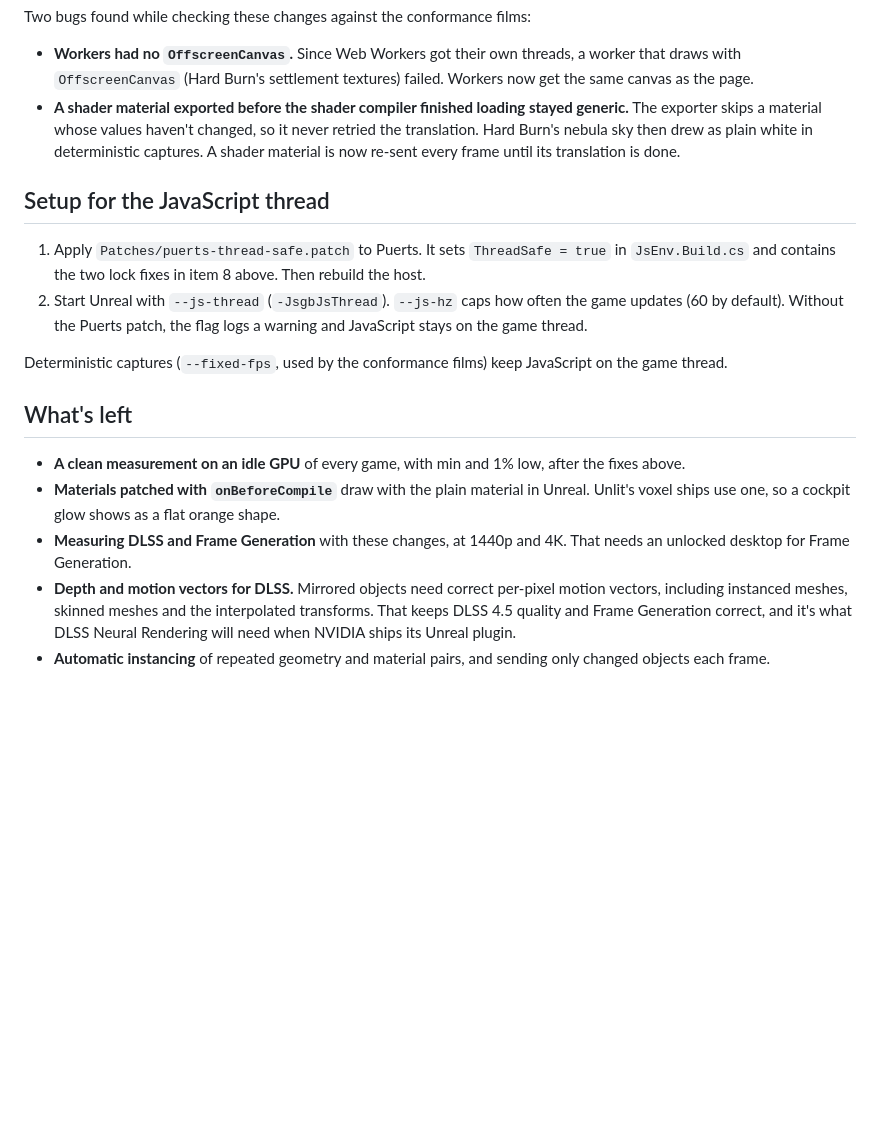
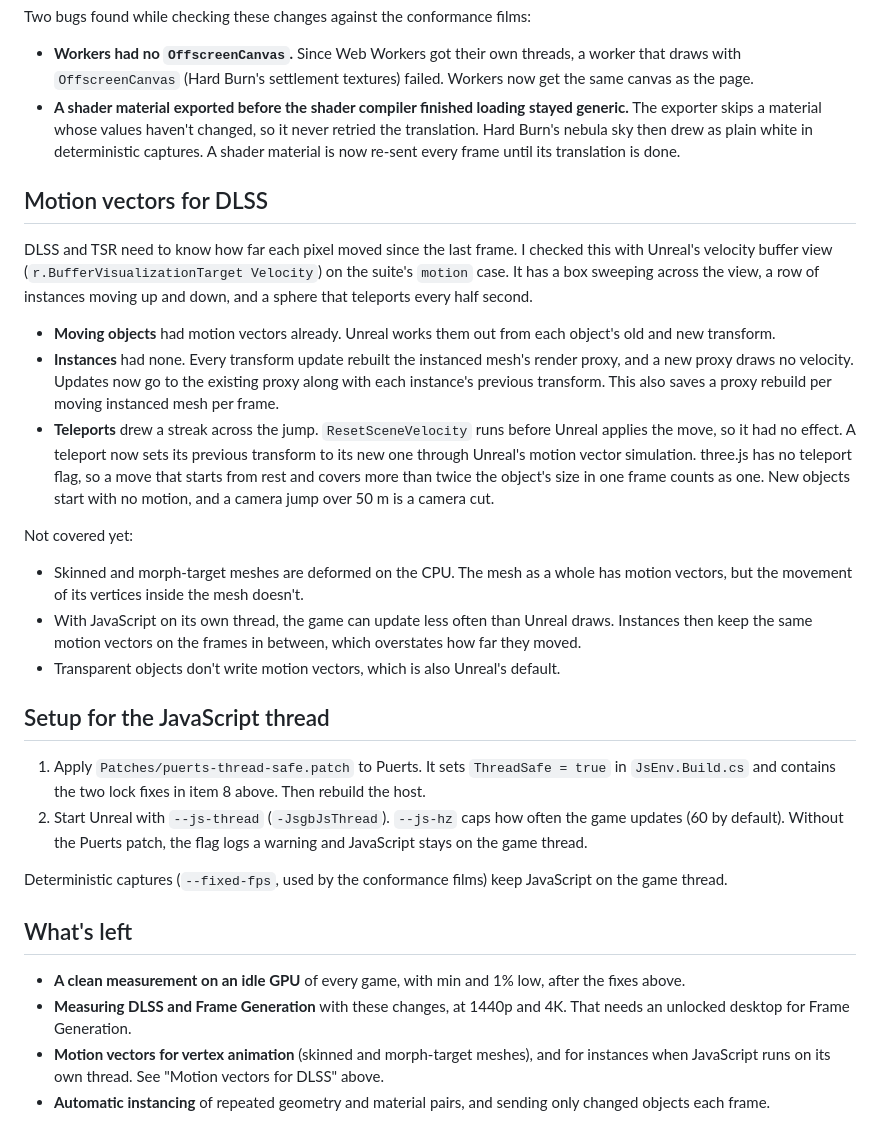
Before and after one commit to andrsnn/js-unreal-engine-game-bridge, a Markdown page: Docs/performance.md, the part around the change. GitHub-like rendering; blank space fills up the shorter version.

Commit message:
Performance notes: motion vectors for DLSS, what is checked and what is left

```diff
--- a/Docs/performance.md
+++ b/Docs/performance.md
@@ -114,6 +114,30 @@ Two bugs found while checking these changes against the conformance films:
   plain white in deterministic captures. A shader material is now re-sent every frame until its translation is
   done.
 
+## Motion vectors for DLSS
+
+DLSS and TSR need to know how far each pixel moved since the last frame. I checked this with Unreal's velocity
+buffer view (`r.BufferVisualizationTarget Velocity`) on the suite's `motion` case. It has a box sweeping across
+the view, a row of instances moving up and down, and a sphere that teleports every half second.
+
+- **Moving objects** had motion vectors already. Unreal works them out from each object's old and new transform.
+- **Instances** had none. Every transform update rebuilt the instanced mesh's render proxy, and a new proxy draws
+  no velocity. Updates now go to the existing proxy along with each instance's previous transform. This also
+  saves a proxy rebuild per moving instanced mesh per frame.
+- **Teleports** drew a streak across the jump. `ResetSceneVelocity` runs before Unreal applies the move, so it had
+  no effect. A teleport now sets its previous transform to its new one through Unreal's motion vector
+  simulation. three.js has no teleport flag, so a move that starts from rest and covers more than twice the
+  object's size in one frame counts as one. New objects start with no motion, and a camera jump over 50 m is a
+  camera cut.
+
+Not covered yet:
+
+- Skinned and morph-target meshes are deformed on the CPU. The mesh as a whole has motion vectors, but the
+  movement of its vertices inside the mesh doesn't.
+- With JavaScript on its own thread, the game can update less often than Unreal draws. Instances then keep the
+  same motion vectors on the frames in between, which overstates how far they moved.
+- Transparent objects don't write motion vectors, which is also Unreal's default.
+
 ## Setup for the JavaScript thread
 
 1. Apply `Patches/puerts-thread-safe.patch` to Puerts. It sets `ThreadSafe = true` in `JsEnv.Build.cs` and
@@ -126,11 +150,8 @@ Deterministic captures (`--fixed-fps`, used by the conformance films) keep JavaS
 ## What's left
 
 - **A clean measurement on an idle GPU** of every game, with min and 1% low, after the fixes above.
-- **Materials patched with `onBeforeCompile`** draw with the plain material in Unreal. Unlit's voxel ships use one,
-  so a cockpit glow shows as a flat orange shape.
 - **Measuring DLSS and Frame Generation** with these changes, at 1440p and 4K. That needs an unlocked desktop for
   Frame Generation.
-- **Depth and motion vectors for DLSS.** Mirrored objects need correct per-pixel motion vectors, including
-  instanced meshes, skinned meshes and the interpolated transforms. That keeps DLSS 4.5 quality and Frame
-  Generation correct, and it's what DLSS Neural Rendering will need when NVIDIA ships its Unreal plugin.
+- **Motion vectors for vertex animation** (skinned and morph-target meshes), and for instances when JavaScript runs
+  on its own thread. See "Motion vectors for DLSS" above.
 - **Automatic instancing** of repeated geometry and material pairs, and sending only changed objects each frame.
```
